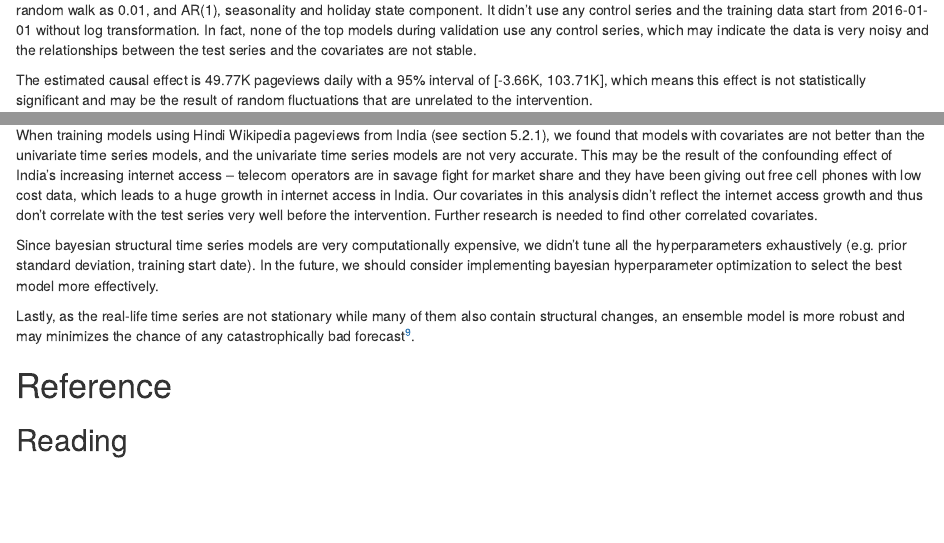
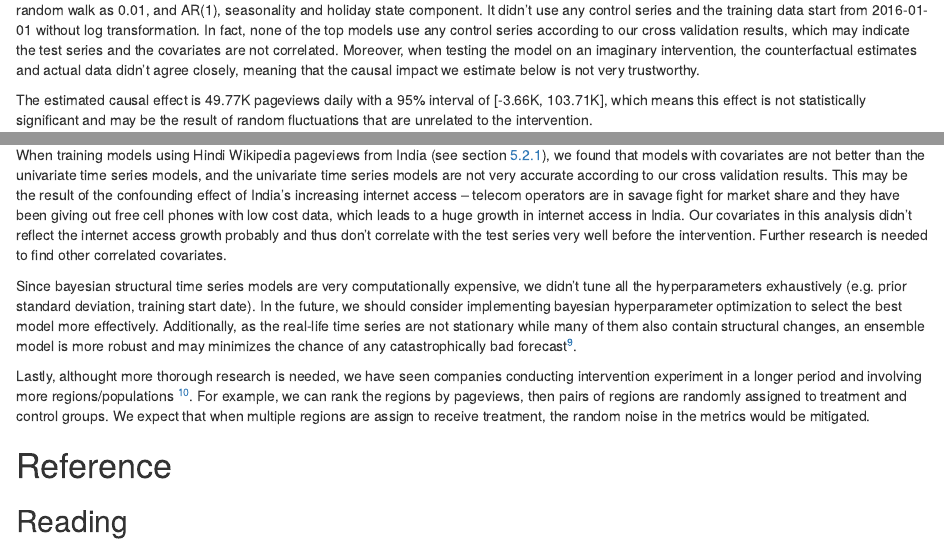
Before and after one commit to wikimedia-research/Audiences-New_Readers-Hindi_Video_Campagin-April_2018, an R Markdown document (docs/index.Rmd): the page in a window 1100 px wide, from 3790 px down, and a second part further down, joined at a grey line. Rendered offline with R 4.5, knitr and Pandoc, with nearby package versions; drawn as R Markdown's standard HTML page in place of the format the file asks for; some code elsewhere in the file could not run offline.

Commit message:
add suggestions

```diff
--- a/docs/index.Rmd
+++ b/docs/index.Rmd
@@ -166,7 +166,7 @@ The estimated causal effect is 0.14M pageviews daily with a 95% interval of [0.0
 
 ![](figures/hiwiki_pv_tv_impact.png)
 
-For Hindi Wikipedia external referred pageviews from India, the best model has a local level trend with prior standard deviation of the Gaussian random walk as 0.01, and AR(1), seasonality and holiday state component. It didn't use any control series and the training data start from 2016-01-01 without log transformation. In fact, none of the top models during validation use any control series, which may indicate the data is very noisy and the relationships between the test series and the covariates are not stable.
+For Hindi Wikipedia external referred pageviews from India, the best model has a local level trend with prior standard deviation of the Gaussian random walk as 0.01, and AR(1), seasonality and holiday state component. It didn't use any control series and the training data start from 2016-01-01 without log transformation. In fact, none of the top models use any control series according to our cross validation results, which may indicate the test series and the covariates are not correlated. Moreover, when testing the model on an imaginary intervention, the counterfactual estimates and actual data didn't agree closely, meaning that the causal impact we estimate below is not very trustworthy.
 
 The estimated causal effect is 49.77K pageviews daily with a 95% interval of [-3.66K, 103.71K], which means this effect is not statistically significant and may be the result of random fluctuations that are unrelated to the intervention.
 
@@ -186,10 +186,10 @@ For Hindi Wikipedia first visit unique devices from India, the best model has a
 
 There are some known issues in our data accuracy. First, the Wikimedia Foundation is using a paid IP geolocation databases [Maxmind](https://www.maxmind.com/en/geoip2-databases) to identify where our users coming from. It's known that the databases is not very reliable for anything below country-level (see [wikitech](https://wikitech.wikimedia.org/wiki/Analytics/Systems/Cluster/Geolocation) for more details) since 2014. Although MaxMind may have improved its accuracy since then, we are not sure at this moment. Second, [Google Web Light](https://support.google.com/webmasters/answer/6211428?hl=en), a service transcodes and hosts our pages on slow mobile connections, has been launched in India since 2015. It has lead to the inaccuracy in our pageviews and unique devices counts, and we will estimate its impact and fix this issue in our data in the future.
 
-When training models using Hindi Wikipedia pageviews from India (see section 5.2.1), we found that models with covariates are not better than the univariate time series models, and the univariate time series models are not very accurate. This may be the result of the confounding effect of India's increasing internet access -- telecom operators are in savage fight for market share and they have been giving out free cell phones with low cost data, which leads to a huge growth in internet access in India. Our covariates in this analysis didn't reflect the internet access growth and thus don't correlate with the test series very well before the intervention. Further research is needed to find other correlated covariates.
+When training models using Hindi Wikipedia pageviews from India (see section [5.2.1][Pageviews]), we found that models with covariates are not better than the univariate time series models, and the univariate time series models are not very accurate according to our cross validation results. This may be the result of the confounding effect of India's increasing internet access -- telecom operators are in savage fight for market share and they have been giving out free cell phones with low cost data, which leads to a huge growth in internet access in India. Our covariates in this analysis didn't reflect the internet access growth probably and thus don't correlate with the test series very well before the intervention. Further research is needed to find other correlated covariates.
 
-Since bayesian structural time series models are very computationally expensive, we didn't tune all the hyperparameters exhaustively (e.g. prior standard deviation, training start date). In the future, we should consider implementing bayesian hyperparameter optimization to select the best model more effectively.
+Since bayesian structural time series models are very computationally expensive, we didn't tune all the hyperparameters exhaustively (e.g. prior standard deviation, training start date). In the future, we should consider implementing bayesian hyperparameter optimization to select the best model more effectively. Additionally, as the real-life time series are not stationary while many of them also contain structural changes, an ensemble model is more robust and may minimizes the chance of any catastrophically bad forecast[^7].
 
-Lastly, as the real-life time series are not stationary while many of them also contain structural changes, an ensemble model is more robust and may minimizes the chance of any catastrophically bad forecast[^7].
+Lastly, althought more thorough research is needed, we have seen companies conducting intervention experiment in a longer period and involving more regions/populations [^8]. For example, we can rank the regions by pageviews, then pairs of regions are randomly assigned to treatment and control groups. We expect that when multiple regions are assign to receive treatment, the random noise in the metrics would be mitigated.
 
 [^7]: Our quest for robust time series forecasting at scale [Blog post]. https://www.unofficialgoogledatascience.com/2017/04/our-quest-for-robust-time-series.html
```
Also changed, not shown: docs/index.Rmd (3 more changed lines), 1 other file.
